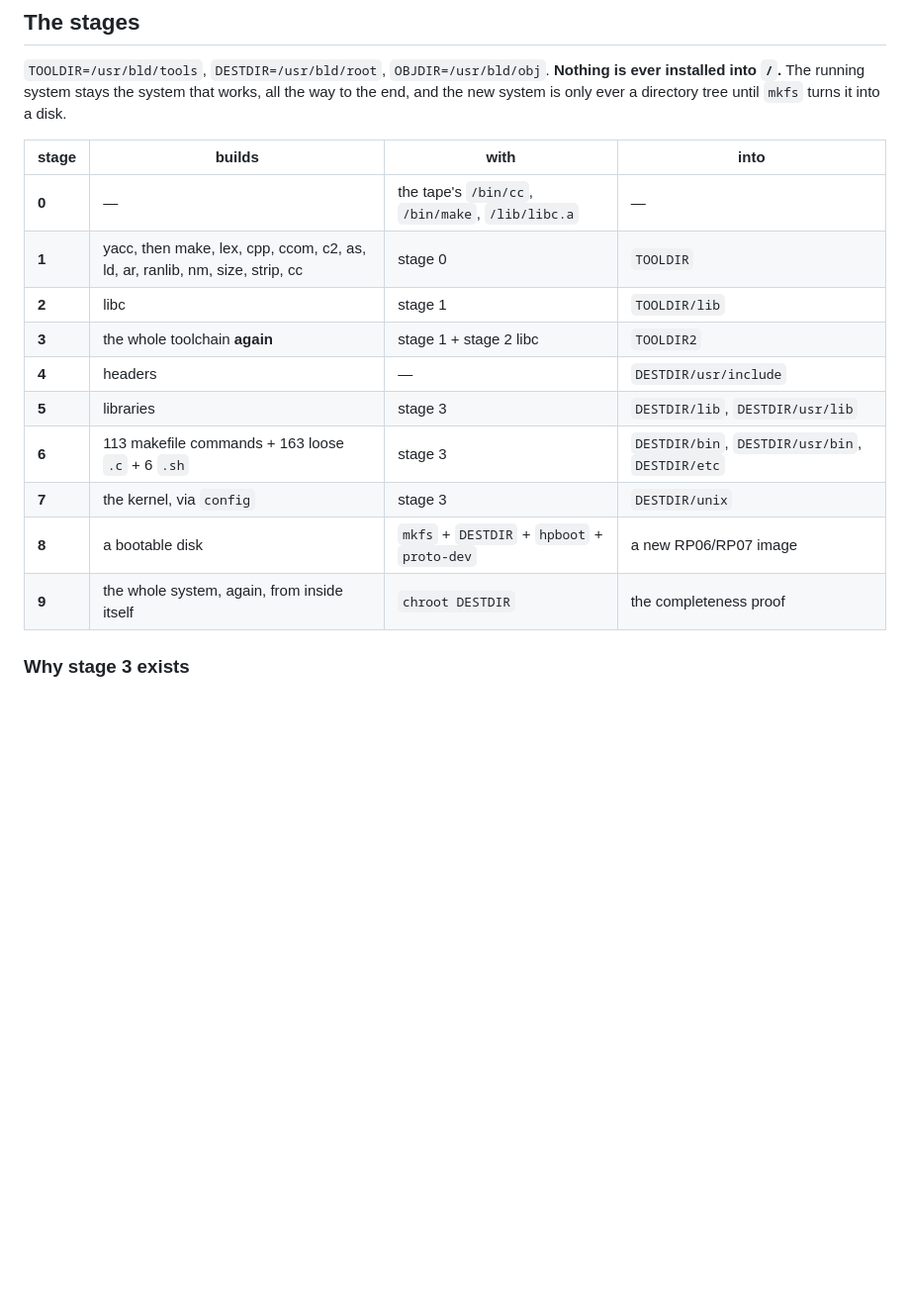
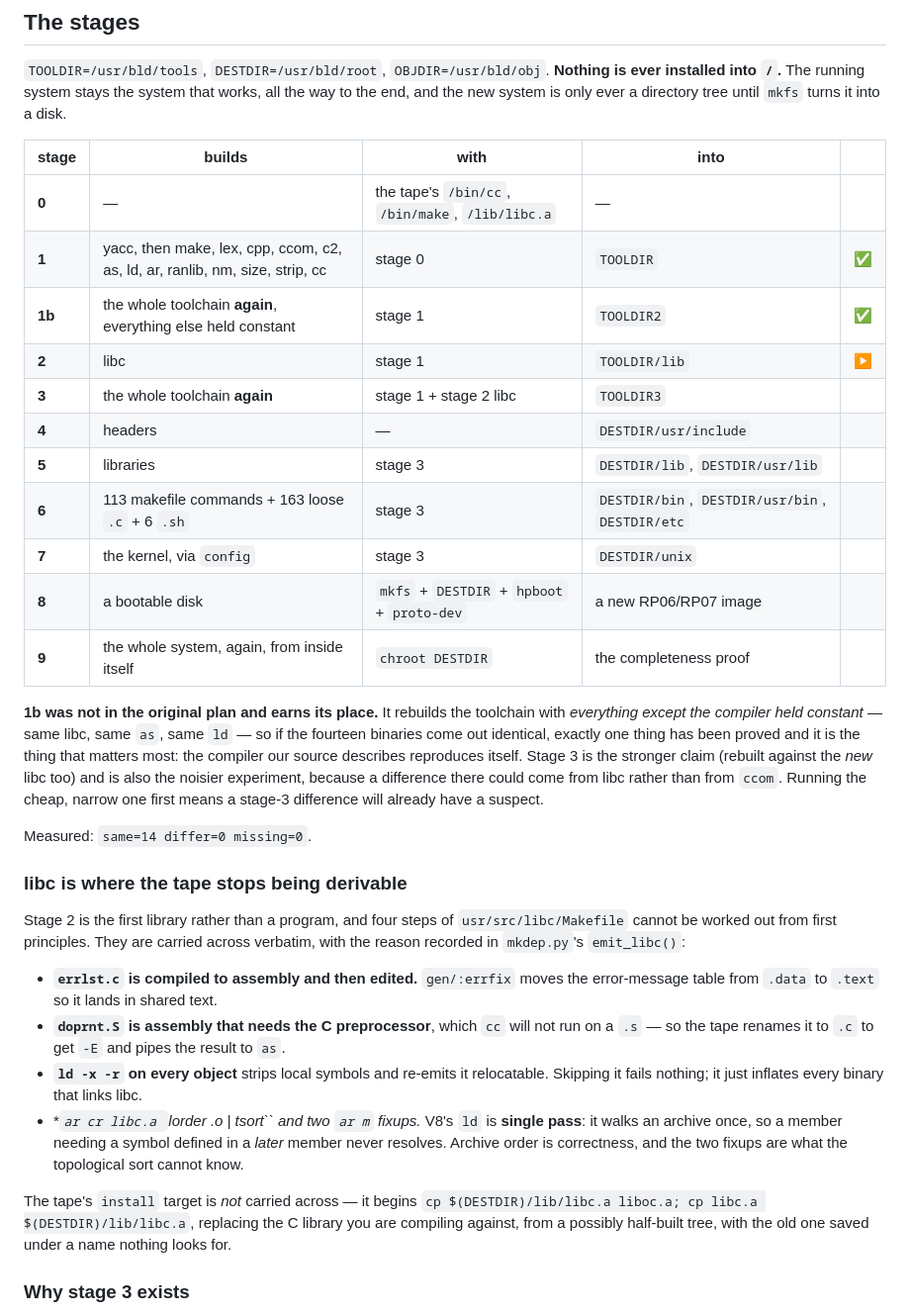
Before and after one commit to ChristineTham/ipad-v8, a Markdown page: docs/build-from-source.md, the part around the change. Shown at 99% size. Drawn GitHub-style; blank space fills up the shorter version.

Commit message:
Doc the stage model as built: 1b is a narrower experiment than 3
The table had libc as stage 2 and the toolchain-rebuild as stage 3; the
rebuild ran first.  Recorded as 1b rather than renumbered, because it is
a genuinely different experiment: everything but the compiler held
constant, so an identical result proves exactly one thing.  Stage 3
rebuilds against the new libc too and is the stronger but noisier claim
-- running the cheap narrow one first means a stage-3 difference already
has a suspect.  Plus the four non-derivable steps in libc's recipe.

```diff
--- a/docs/build-from-source.md
+++ b/docs/build-from-source.md
@@ -128,18 +128,55 @@ installed into `/`.** The running system stays the system that works, all the wa
 the end, and the new system is only ever a directory tree until `mkfs` turns it into a
 disk.
 
-| stage | builds | with | into |
-|---|---|---|---|
-| **0** | — | the tape's `/bin/cc`, `/bin/make`, `/lib/libc.a` | — |
-| **1** | yacc, then make, lex, cpp, ccom, c2, as, ld, ar, ranlib, nm, size, strip, cc | stage 0 | `TOOLDIR` |
-| **2** | libc | stage 1 | `TOOLDIR/lib` |
-| **3** | the whole toolchain **again** | stage 1 + stage 2 libc | `TOOLDIR2` |
+| stage | builds | with | into | |
+|---|---|---|---|---|
+| **0** | — | the tape's `/bin/cc`, `/bin/make`, `/lib/libc.a` | — | |
+| **1** | yacc, then make, lex, cpp, ccom, c2, as, ld, ar, ranlib, nm, size, strip, cc | stage 0 | `TOOLDIR` | ✅ |
+| **1b** | the whole toolchain **again**, everything else held constant | stage 1 | `TOOLDIR2` | ✅ |
+| **2** | libc | stage 1 | `TOOLDIR/lib` | ▶ |
+| **3** | the whole toolchain **again** | stage 1 + stage 2 libc | `TOOLDIR3` | |
 | **4** | headers | — | `DESTDIR/usr/include` |
 | **5** | libraries | stage 3 | `DESTDIR/lib`, `DESTDIR/usr/lib` |
 | **6** | 113 makefile commands + 163 loose `.c` + 6 `.sh` | stage 3 | `DESTDIR/bin`, `DESTDIR/usr/bin`, `DESTDIR/etc` |
 | **7** | the kernel, via `config` | stage 3 | `DESTDIR/unix` |
 | **8** | a bootable disk | `mkfs` + `DESTDIR` + `hpboot` + `proto-dev` | a new RP06/RP07 image |
 | **9** | the whole system, again, from inside itself | `chroot DESTDIR` | the completeness proof |
+
+**1b was not in the original plan and earns its place.** It rebuilds the
+toolchain with *everything except the compiler held constant* — same libc, same
+`as`, same `ld` — so if the fourteen binaries come out identical, exactly one
+thing has been proved and it is the thing that matters most: the compiler our
+source describes reproduces itself. Stage 3 is the stronger claim (rebuilt
+against the *new* libc too) and is also the noisier experiment, because a
+difference there could come from libc rather than from `ccom`. Running the
+cheap, narrow one first means a stage-3 difference will already have a suspect.
+
+Measured: `same=14 differ=0 missing=0`.
+
+### libc is where the tape stops being derivable
+
+Stage 2 is the first library rather than a program, and four steps of
+`usr/src/libc/Makefile` cannot be worked out from first principles. They are
+carried across verbatim, with the reason recorded in `mkdep.py`'s
+`emit_libc()`:
+
+- **`errlst.c` is compiled to assembly and then edited.** `gen/:errfix` moves
+  the error-message table from `.data` to `.text` so it lands in shared text.
+- **`doprnt.S` is assembly that needs the C preprocessor**, which `cc` will not
+  run on a `.s` — so the tape renames it to `.c` to get `-E` and pipes the
+  result to `as`.
+- **`ld -x -r` on every object** strips local symbols and re-emits it
+  relocatable. Skipping it fails nothing; it just inflates every binary that
+  links libc.
+- **`ar cr libc.a `lorder *.o | tsort`` and two `ar m` fixups.** V8's `ld` is
+  **single pass**: it walks an archive once, so a member needing a symbol
+  defined in a *later* member never resolves. Archive order is correctness, and
+  the two fixups are what the topological sort cannot know.
+
+The tape's `install` target is *not* carried across — it begins
+`cp $(DESTDIR)/lib/libc.a liboc.a; cp libc.a $(DESTDIR)/lib/libc.a`, replacing
+the C library you are compiling against, from a possibly half-built tree, with
+the old one saved under a name nothing looks for.
 
 ### Why stage 3 exists
 
```
